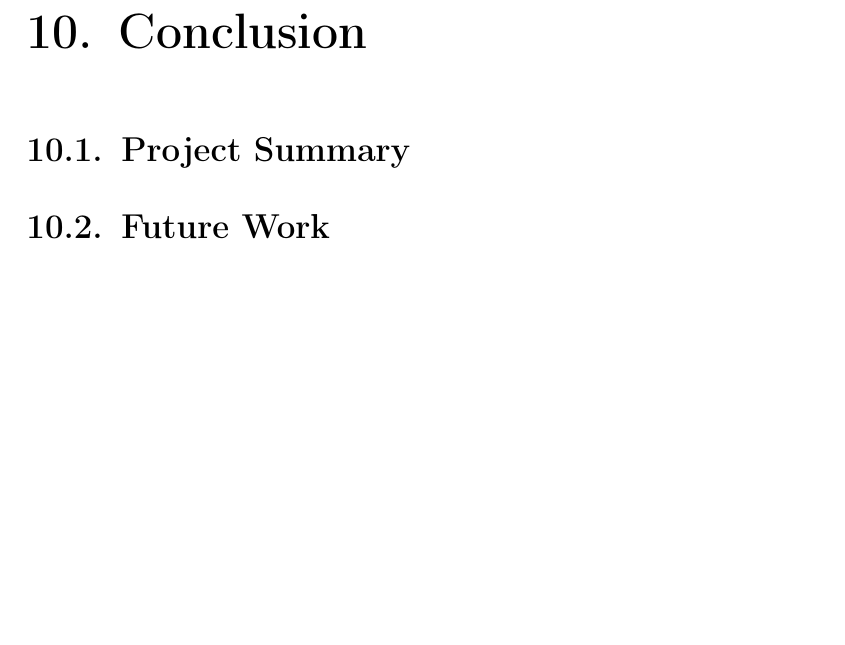
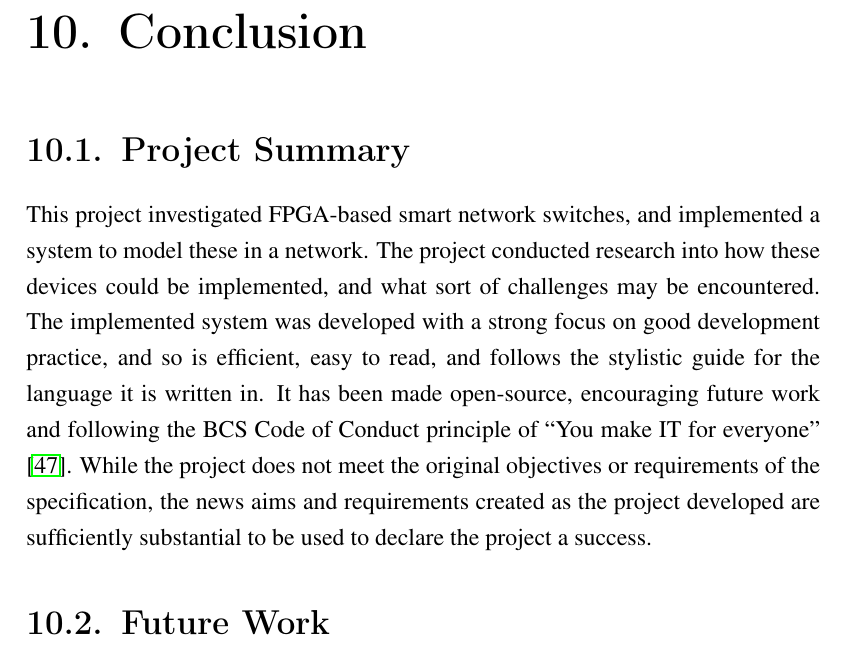
Before and after one commit to bmaximuml/CS351-Reports, a LaTeX thesis (final_report.tex, which reads final_report_content/conclusion/project_summary.tex): part of page 52 of 71, cut so that both start at the same text, the shorter picture padded with empty space. Compiled offline with pdfLaTeX.

Commit message:
write conclusion / future work

```diff
--- a/final_report_content/conclusion/project_summary.tex
+++ b/final_report_content/conclusion/project_summary.tex
@@ -1,3 +1,18 @@
-% Summarise the project. Similar to the abstract. What was the project, what did it do, what were the main features, maybe some of the aims?, why was it successful
-%
+% Summarise the project.
+  % Similar to the abstract.
+  % What was the project,
+  % what did it do,
+  % what were the main features,
+  % maybe some of the aims?,
+  % why was it successful
+
+% Coles: "Although the project did not meet the aims declared in the original specification, the new goals and objective created are substantial enough to declare the project successful."
+% Dutton had a screenshot?
+
 % Could also link to reqs/timeline?
+
+This project investigated FPGA-based smart network switches, and implemented a system to model these in a network.
+The project conducted research into how these devices could be implemented, and what sort of challenges may be encountered.
+The implemented system was developed with a strong focus on good development practice, and so is efficient, easy to read, and follows the stylistic guide for the language it is written in.
+It has been made open-source, encouraging future work and following the BCS Code of Conduct principle of ``You make IT for everyone'' \cite{bcs_code_of_conduct}.
+While the project does not meet the original objectives or requirements of the specification, the news aims and requirements created as the project developed are sufficiently substantial to be used to declare the project a success.
```
